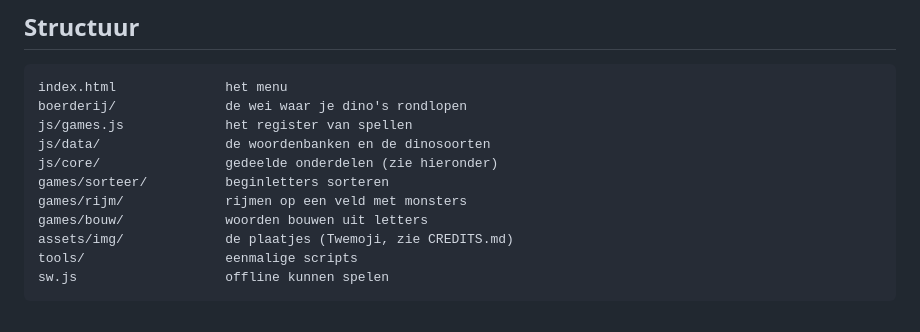
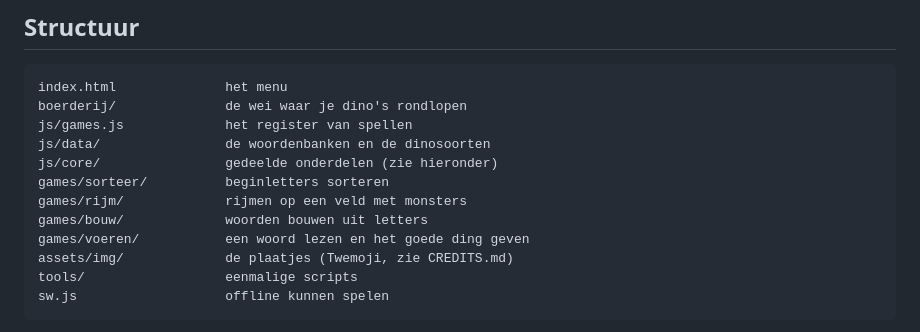
Before and after one commit to wdecoster/dinoboerderij, a Markdown page: README.md, the part around the change. Drawn GitHub-style.

Commit message:
README: games/voeren in de structuurlijst
Co-Authored-By: Claude Opus 5 <noreply@anthropic.com>
Claude-Session: https://claude.ai/code/session_01YZcyzQmuKAU1Rnt12pgBvs

```diff
--- a/README.md
+++ b/README.md
@@ -242,6 +242,7 @@ js/core/                gedeelde onderdelen (zie hieronder)
 games/sorteer/          beginletters sorteren
 games/rijm/             rijmen op een veld met monsters
 games/bouw/             woorden bouwen uit letters
+games/voeren/           een woord lezen en het goede ding geven
 assets/img/             de plaatjes (Twemoji, zie CREDITS.md)
 tools/                  eenmalige scripts
 sw.js                   offline kunnen spelen
```
